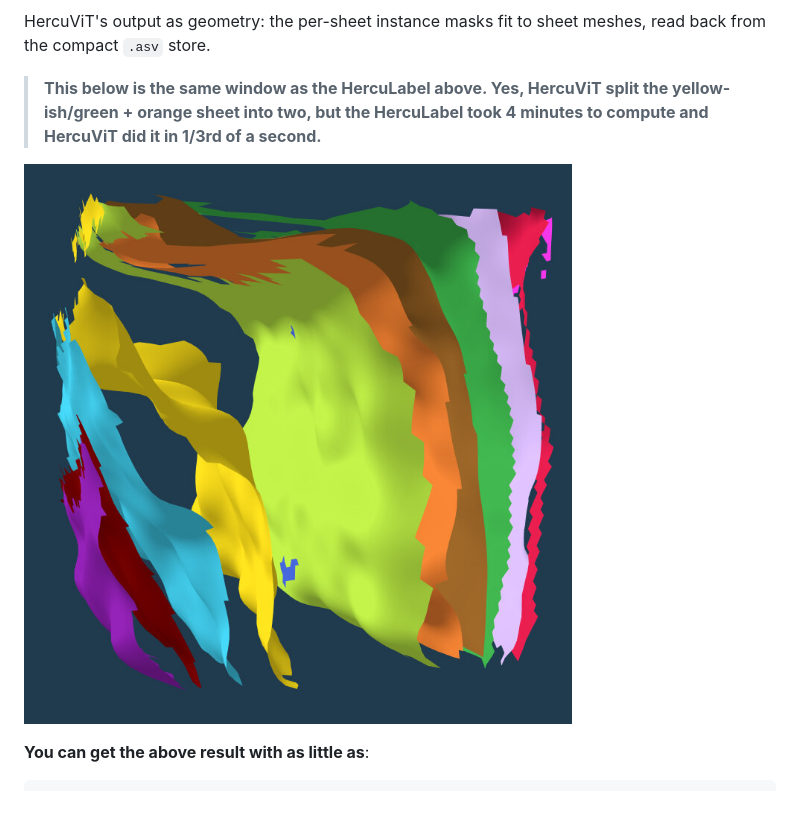
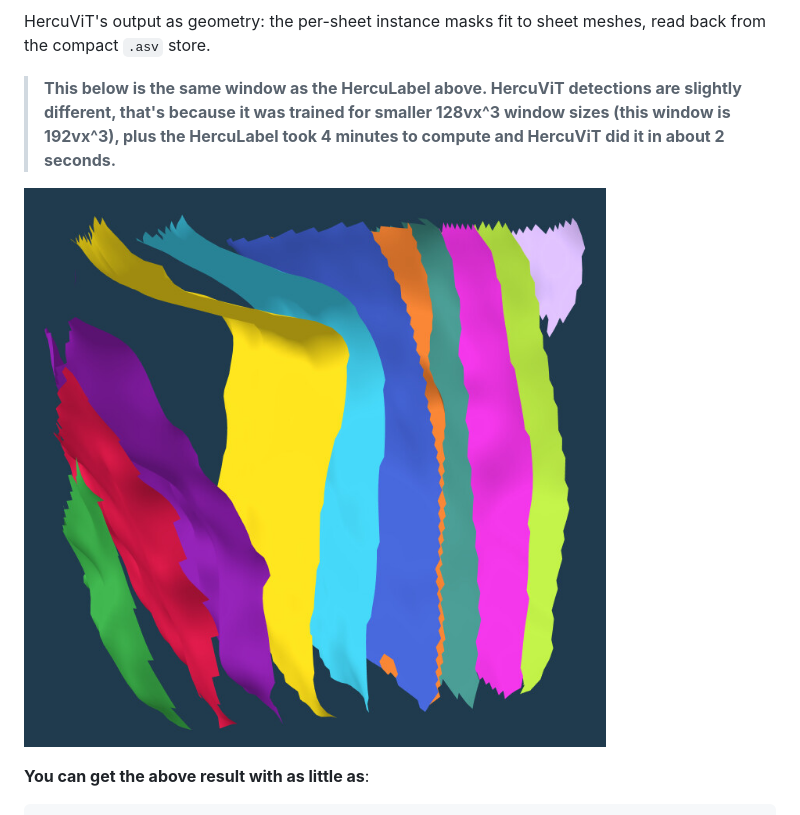
Before and after one commit to jimmylomro/hercUNet, a Markdown page: README.md, the part around the change. GitHub-like rendering; pictures changed too: submission/images/hercuvit-sheet-meshes.jpg.

```diff
--- a/README.md
+++ b/README.md
@@ -117,8 +117,9 @@ present in the pretrained features, and a small decoder sharpens it to the voxel
 ![HercuViT on a scroll window — left→right: CT · frozen-encoder PCA · pixel-encoder PCA · predicted surface · predicted sheet masks · GT labels · Dinovol-encoder PCA · Dinovol surface.](submission/images/embeddings.jpg)
 
 HercuViT's output as geometry: the per-sheet instance masks fit to sheet meshes, read back from the compact `.asv` store.
-> **This below is the same window as the HercuLabel above. Yes, HercuViT split the yellow-ish/green + orange sheet into two,
-> but the HercuLabel took 4 minutes to compute and HercuViT did it in 1/3rd of a second.**
+> **This below is the same window as the HercuLabel above. HercuViT detections are slightly different,
+> that's because it was trained for smaller 128vx^3 window sizes (this window is 192vx^3),
+> plus the HercuLabel took 4 minutes to compute and HercuViT did it in about 2 seconds.**
 
 ![HercuViT fitted sheet meshes for a single 192³ window of PHerc1447 — the per-sheet surfaces from the `.asv`, coloured per sheet and lightly shaded.](submission/images/hercuvit-sheet-meshes.jpg)
 
```
Also changed, not shown: submission/writeup/hercuvit.md (+44 -10 lines), 4 other files.
